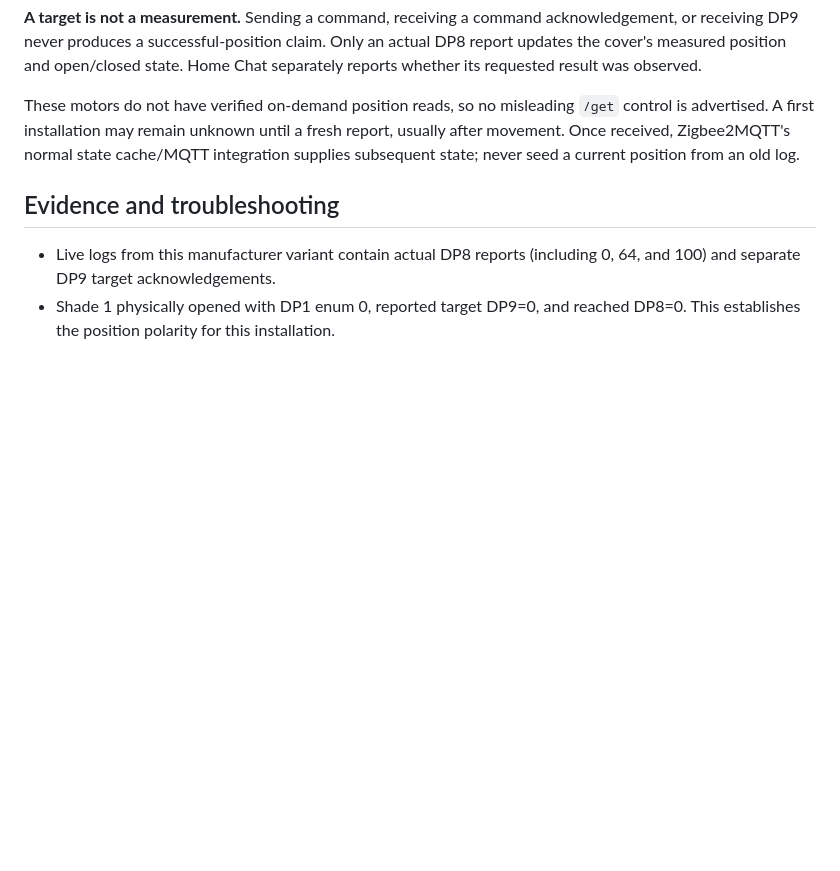
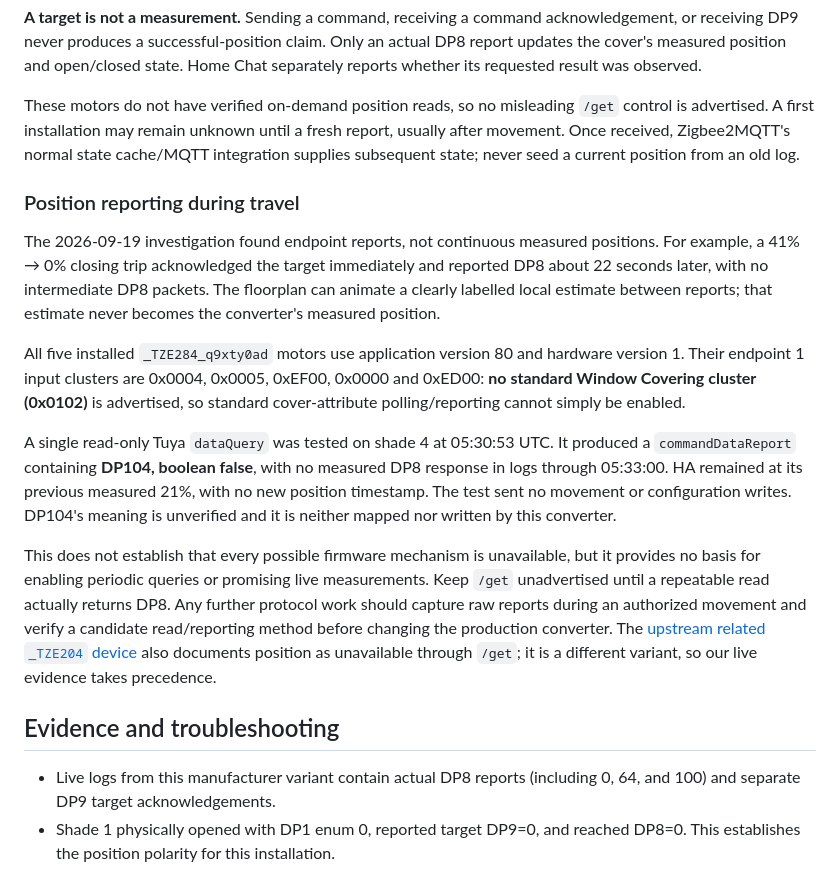
Before and after one commit to fernando-freitas-alves/typesafe-smart-home-demo, a Markdown page: deployment/zigbee2mqtt/README.md, the part around the change. Drawn GitHub-style; blank space fills up the shorter version.

Commit message:
Document AyVolt position query investigation and reporting limits

```diff
--- a/deployment/zigbee2mqtt/README.md
+++ b/deployment/zigbee2mqtt/README.md
@@ -38,6 +38,16 @@ The motor-state field is the **last reported movement direction**, not proof the
 
 These motors do not have verified on-demand position reads, so no misleading `/get` control is advertised. A first installation may remain unknown until a fresh report, usually after movement. Once received, Zigbee2MQTT's normal state cache/MQTT integration supplies subsequent state; never seed a current position from an old log.
 
+### Position reporting during travel
+
+The 2026-09-19 investigation found endpoint reports, not continuous measured positions. For example, a 41% → 0% closing trip acknowledged the target immediately and reported DP8 about 22 seconds later, with no intermediate DP8 packets. The floorplan can animate a clearly labelled local estimate between reports; that estimate never becomes the converter's measured position.
+
+All five installed `_TZE284_q9xty0ad` motors use application version 80 and hardware version 1. Their endpoint 1 input clusters are 0x0004, 0x0005, 0xEF00, 0x0000 and 0xED00: **no standard Window Covering cluster (0x0102)** is advertised, so standard cover-attribute polling/reporting cannot simply be enabled.
+
+A single read-only Tuya `dataQuery` was tested on shade 4 at 05:30:53 UTC. It produced a `commandDataReport` containing **DP104, boolean false**, with no measured DP8 response in logs through 05:33:00. HA remained at its previous measured 21%, with no new position timestamp. The test sent no movement or configuration writes. DP104's meaning is unverified and it is neither mapped nor written by this converter.
+
+This does not establish that every possible firmware mechanism is unavailable, but it provides no basis for enabling periodic queries or promising live measurements. Keep `/get` unadvertised until a repeatable read actually returns DP8. Any further protocol work should capture raw reports during an authorized movement and verify a candidate read/reporting method before changing the production converter. The [upstream related `_TZE204` device](https://www.zigbee2mqtt.io/devices/TZE204_q9xty0ad.html) also documents position as unavailable through `/get`; it is a different variant, so our live evidence takes precedence.
+
 ## Evidence and troubleshooting
 
 - Live logs from this manufacturer variant contain actual DP8 reports (including 0, 64, and 100) and separate DP9 target acknowledgements.
```
